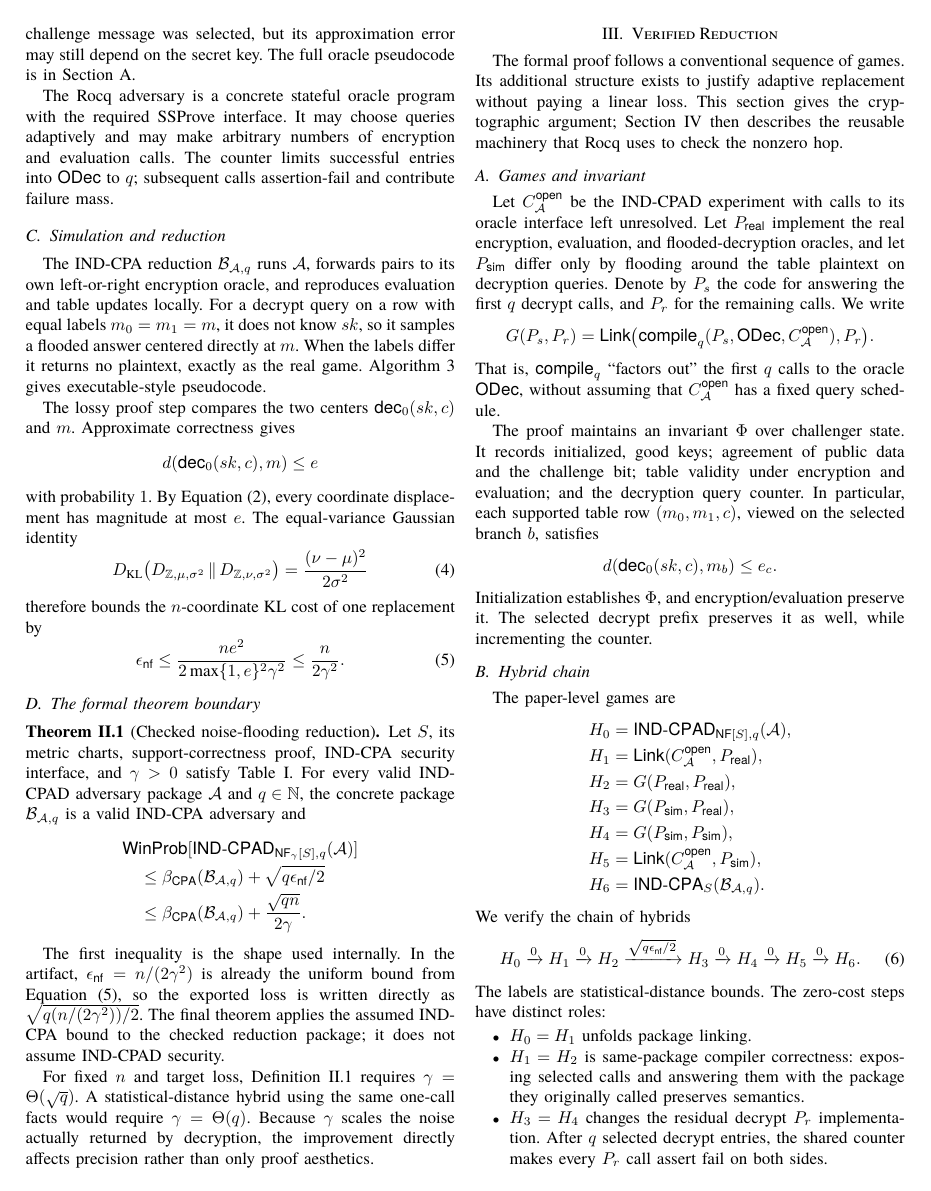
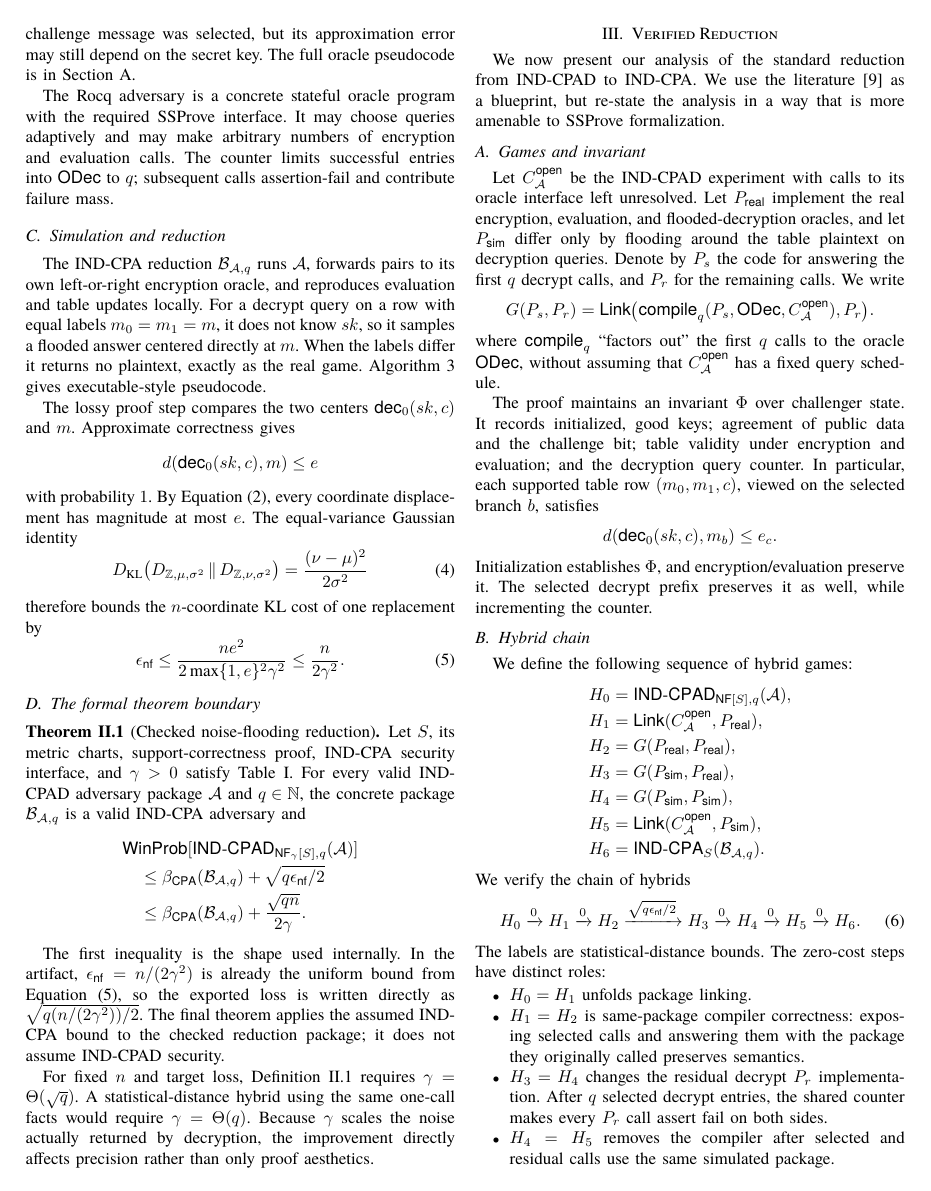
Before and after one commit to ethanlee515/Pythagorean-RHL, a LaTeX paper (main.tex, which reads lmss.tex): page 4 of 14 before the commit and page 4 of 13 after it. Compiled offline with XeLaTeX.

Commit message:
Updates from Overleaf

```diff
--- a/lmss.tex
+++ b/lmss.tex
@@ -1,9 +1,13 @@
 \section{Verified Reduction}
 \label{sec:verified-reduction}
 
-The formal proof follows a conventional sequence of games.
-Its additional structure exists to justify adaptive replacement without paying a linear loss.
-This section gives the cryptographic argument; \Cref{sec:pyth-toolkit} then describes the reusable machinery that Rocq uses to check the nonzero hop.
+We now present our analysis of the standard reduction from IND-CPAD to IND-CPA.
+We use the literature \cite{lmss} as a blueprint,
+but re-state the analysis in a way that is more amenable to SSProve formalization.
+
+% The formal proof follows a conventional sequence of games.
+% Its additional structure exists to justify adaptive replacement without paying a linear loss.
+% This section gives the cryptographic argument; \Cref{sec:pyth-toolkit} then describes the reusable machinery that Rocq uses to check the nonzero hop.
 
 \subsection{Games and invariant}
 
@@ -21,7 +25,7 @@ We write
   \mathsf{compile}_{q}(P_s,\mathsf{ODec},C_{\cA}^{\mathsf{open}}),P_r
  \bigr).
 \]
-That is, $\mathsf{compile}_{q}$ ``factors out" the first \(q\) calls to the oracle
+where $\mathsf{compile}_{q}$ ``factors out" the first \(q\) calls to the oracle
 \(\mathsf{ODec}\), without assuming that $C_{\cA}^{\mathsf{open}}$ has a fixed query
 schedule.
 
@@ -40,7 +44,7 @@ The selected decrypt prefix preserves it as well, while incrementing the counter
 
 \subsection{Hybrid chain}
 
-The paper-level games are
+We define the following sequence of hybrid games:
 \begin{align*}
  H_0 &= \mathsf{IND\text{-}CPAD}_{\mathsf{NF}[S],q}(\cA),\\
  H_1 &= \mathsf{Link}(C_{\cA}^{\mathsf{open}},P_{\mathsf{real}}),\\
```
Also changed, not shown: intro.tex (+2 -2 lines), pyth-rhl.tex (+5 -4 lines), lmss.tex (5 more changed lines).
